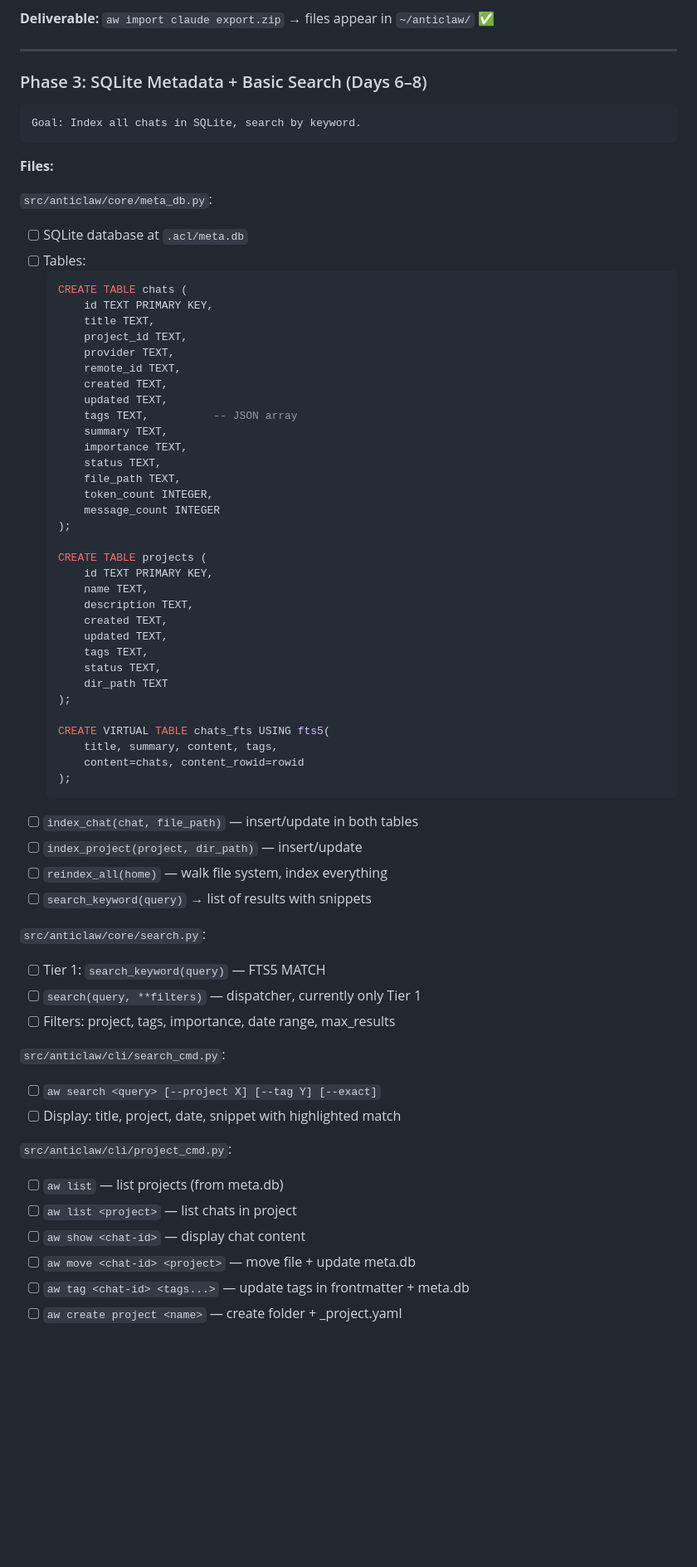
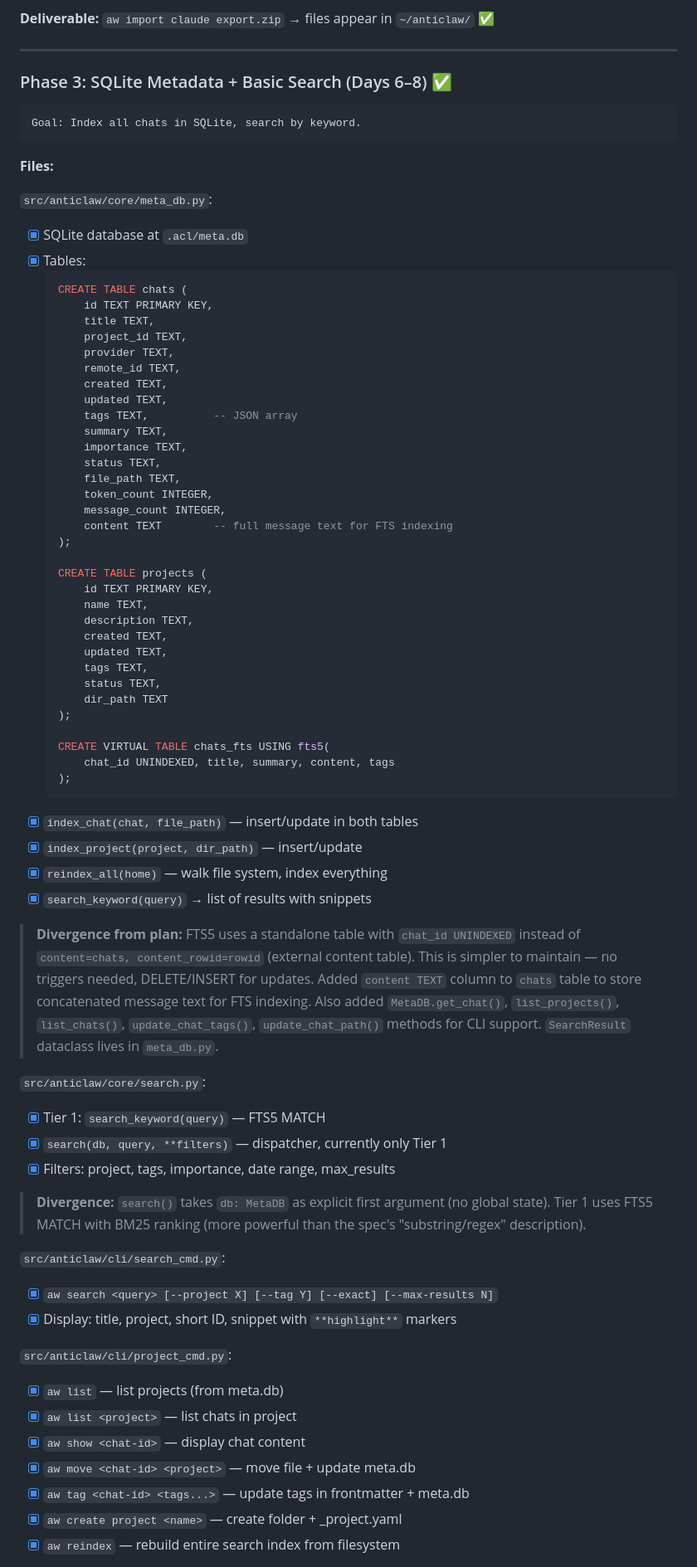
Before and after one commit to Goga74/AnticLaw, a Markdown page: docs/PLAN.md, the part around one of its changes. Shown at 83% size. Rendered like a GitHub page; blank space fills up the shorter version.

````diff
--- a/docs/PLAN.md
+++ b/docs/PLAN.md
@@ -261,7 +261,7 @@ Goal: Import Claude.ai export into local file structure.
 
 ---
 
-### Phase 3: SQLite Metadata + Basic Search (Days 6–8)
+### Phase 3: SQLite Metadata + Basic Search (Days 6–8) ✅
 
 ```
 Goal: Index all chats in SQLite, search by keyword.
@@ -270,8 +270,8 @@ Goal: Index all chats in SQLite, search by keyword.
 **Files:**
 
 `src/anticlaw/core/meta_db.py`:
-- [ ] SQLite database at `.acl/meta.db`
-- [ ] Tables:
+- [x] SQLite database at `.acl/meta.db`
+- [x] Tables:
   ```sql
   CREATE TABLE chats (
       id TEXT PRIMARY KEY,
@@ -287,7 +287,8 @@ Goal: Index all chats in SQLite, search by keyword.
       status TEXT,
       file_path TEXT,
       token_count INTEGER,
-      message_count INTEGER
+      message_count INTEGER,
+      content TEXT        -- full message text for FTS indexing
   );
 
   CREATE TABLE projects (
@@ -302,29 +303,33 @@ Goal: Index all chats in SQLite, search by keyword.
   );
 
   CREATE VIRTUAL TABLE chats_fts USING fts5(
-      title, summary, content, tags,
-      content=chats, content_rowid=rowid
+      chat_id UNINDEXED, title, summary, content, tags
   );
   ```
-- [ ] `index_chat(chat, file_path)` — insert/update in both tables
-- [ ] `index_project(project, dir_path)` — insert/update
-- [ ] `reindex_all(home)` — walk file system, index everything
-- [ ] `search_keyword(query)` → list of results with snippets
+- [x] `index_chat(chat, file_path)` — insert/update in both tables
+- [x] `index_project(project, dir_path)` — insert/update
+- [x] `reindex_all(home)` — walk file system, index everything
+- [x] `search_keyword(query)` → list of results with snippets
+
+> **Divergence from plan:** FTS5 uses a standalone table with `chat_id UNINDEXED` instead of `content=chats, content_rowid=rowid` (external content table). This is simpler to maintain — no triggers needed, DELETE/INSERT for updates. Added `content TEXT` column to `chats` table to store concatenated message text for FTS indexing. Also added `MetaDB.get_chat()`, `list_projects()`, `list_chats()`, `update_chat_tags()`, `update_chat_path()` methods for CLI support. `SearchResult` dataclass lives in `meta_db.py`.
 
 `src/anticlaw/core/search.py`:
-- [ ] Tier 1: `search_keyword(query)` — FTS5 MATCH
-- [ ] `search(query, **filters)` — dispatcher, currently only Tier 1
-- [ ] Filters: project, tags, importance, date range, max_results
+- [x] Tier 1: `search_keyword(query)` — FTS5 MATCH
+- [x] `search(db, query, **filters)` — dispatcher, currently only Tier 1
+- [x] Filters: project, tags, importance, date range, max_results
+
+> **Divergence:** `search()` takes `db: MetaDB` as explicit first argument (no global state). Tier 1 uses FTS5 MATCH with BM25 ranking (more powerful than the spec's "substring/regex" description).
 
 `src/anticlaw/cli/search_cmd.py`:
-- [ ] `aw search <query> [--project X] [--tag Y] [--exact]`
-- [ ] Display: title, project, date, snippet with highlighted match
+- [x] `aw search <query> [--project X] [--tag Y] [--exact] [--max-results N]`
+- [x] Display: title, project, short ID, snippet with `**highlight**` markers
 
 `src/anticlaw/cli/project_cmd.py`:
-- [ ] `aw list` — list projects (from meta.db)
-- [ ] `aw list <project>` — list chats in project
-- [ ] `aw show <chat-id>` — display chat content
-- [ ] `aw move <chat-id> <project>` — move file + update meta.db
-- [ ] `aw tag <chat-id> <tags...>` — update tags in frontmatter + meta.db
-- [ ] `aw create project <name>` — create folder + _project.yaml
+- [x] `aw list` — list projects (from meta.db)
+- [x] `aw list <project>` — list chats in project
+- [x] `aw show <chat-id>` — display chat content
+- [x] `aw move <chat-id> <project>` — move file + update meta.db
+- [x] `aw tag <chat-id> <tags...>` — update tags in frontmatter + meta.db
+- [x] `aw create project <name>` — create folder + _project.yaml
+- [x] `aw reindex` — rebuild entire search index from filesystem
 
````
Also changed, not shown: other parts of docs/PLAN.md (+10 -6 lines), docs/SPEC.md (+38 -33 lines).
